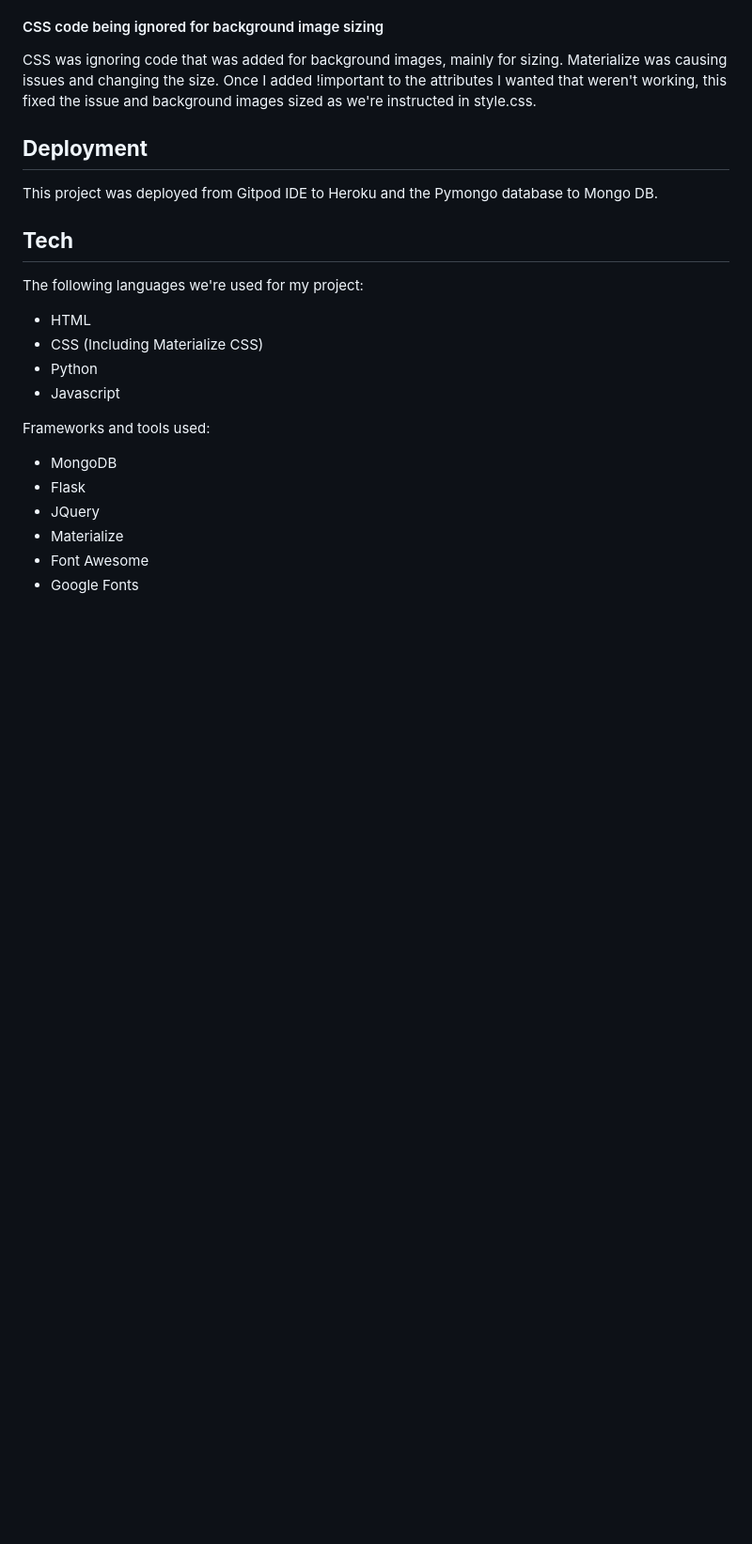
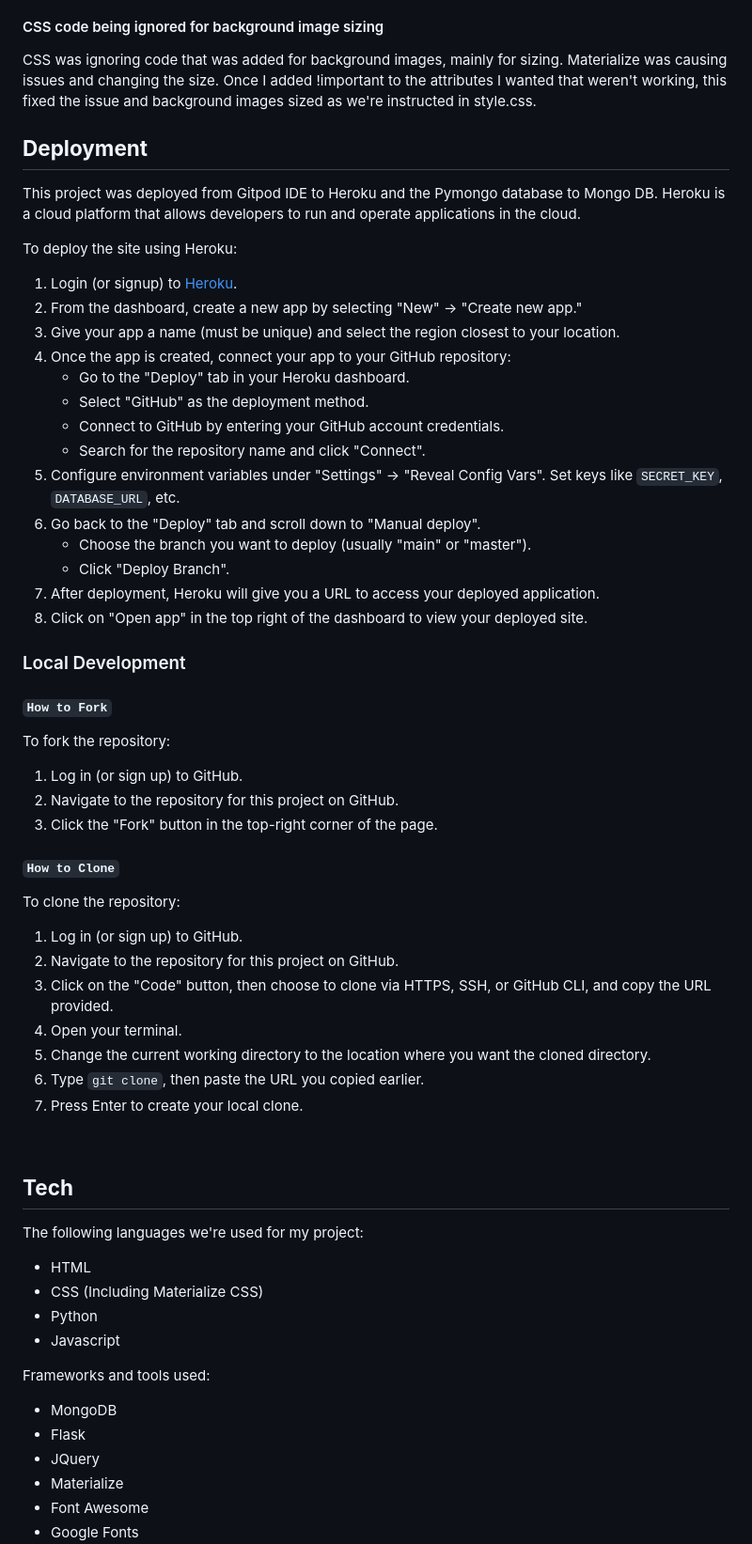
Before and after one commit to toddnedwards/milestone-3-project-movie-reviewer, a Markdown page: README.md, the part around the change printed below. Shown: that part at 94% size. Rendered like a GitHub page; blank space fills up the shorter version.

Commit message:
add deployment

```diff
--- a/README.md
+++ b/README.md
@@ -642,7 +642,49 @@ CSS was ignoring code that was added for background images, mainly for sizing. M
 
 ## **Deployment**
 
-This project was deployed from Gitpod IDE to Heroku and the Pymongo database to Mongo DB.
+This project was deployed from Gitpod IDE to Heroku and the Pymongo database to Mongo DB. Heroku is a cloud platform that allows
+developers to run and operate applications in the cloud.
+
+To deploy the site using Heroku:
+
+1. Login (or signup) to [Heroku](https://www.heroku.com/).
+2. From the dashboard, create a new app by selecting "New" -> "Create new app."
+3. Give your app a name (must be unique) and select the region closest to your location.
+4. Once the app is created, connect your app to your GitHub repository:
+    - Go to the "Deploy" tab in your Heroku dashboard.
+    - Select "GitHub" as the deployment method.
+    - Connect to GitHub by entering your GitHub account credentials.
+    - Search for the repository name and click "Connect".
+5. Configure environment variables under "Settings" -> "Reveal Config Vars". Set keys like `SECRET_KEY`, `DATABASE_URL`, etc.
+6. Go back to the "Deploy" tab and scroll down to "Manual deploy".
+    - Choose the branch you want to deploy (usually "main" or "master").
+    - Click "Deploy Branch".
+7. After deployment, Heroku will give you a URL to access your deployed application.
+8. Click on "Open app" in the top right of the dashboard to view your deployed site.
+
+### Local Development
+
+#### `How to Fork`
+
+To fork the repository:
+
+1. Log in (or sign up) to GitHub.
+2. Navigate to the repository for this project on GitHub.
+3. Click the "Fork" button in the top-right corner of the page.
+
+#### `How to Clone`
+
+To clone the repository:
+
+1. Log in (or sign up) to GitHub.
+2. Navigate to the repository for this project on GitHub.
+3. Click on the "Code" button, then choose to clone via HTTPS, SSH, or GitHub CLI, and copy the URL provided.
+4. Open your terminal.
+5. Change the current working directory to the location where you want the cloned directory.
+6. Type `git clone`, then paste the URL you copied earlier.
+7. Press Enter to create your local clone.
+
+<br>
 
 ## **Tech**
 
```
Also changed, not shown: other parts of README.md (+4 -0 lines).
